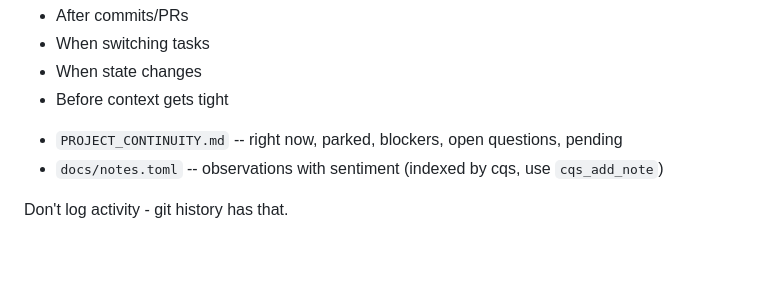
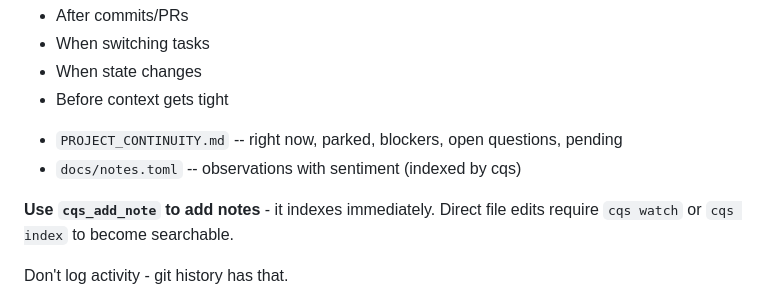
Before and after one commit to jamie8johnson/cqs, a Markdown page: CLAUDE.md, the part around the change. Rendered like a GitHub page; blank space fills up the shorter version.

Commit message:
docs: Clarify to use cqs_add_note (indexes immediately)
Co-Authored-By: Claude Opus 4.5 <noreply@anthropic.com>

```diff
--- a/CLAUDE.md
+++ b/CLAUDE.md
@@ -85,7 +85,9 @@ powershell.exe -Command 'gh pr merge N --squash --delete-branch'
 - Before context gets tight
 
 * `PROJECT_CONTINUITY.md` -- right now, parked, blockers, open questions, pending
-* `docs/notes.toml` -- observations with sentiment (indexed by cqs, use `cqs_add_note`)
+* `docs/notes.toml` -- observations with sentiment (indexed by cqs)
+
+**Use `cqs_add_note` to add notes** - it indexes immediately. Direct file edits require `cqs watch` or `cqs index` to become searchable.
 
 Don't log activity - git history has that.
 
```
